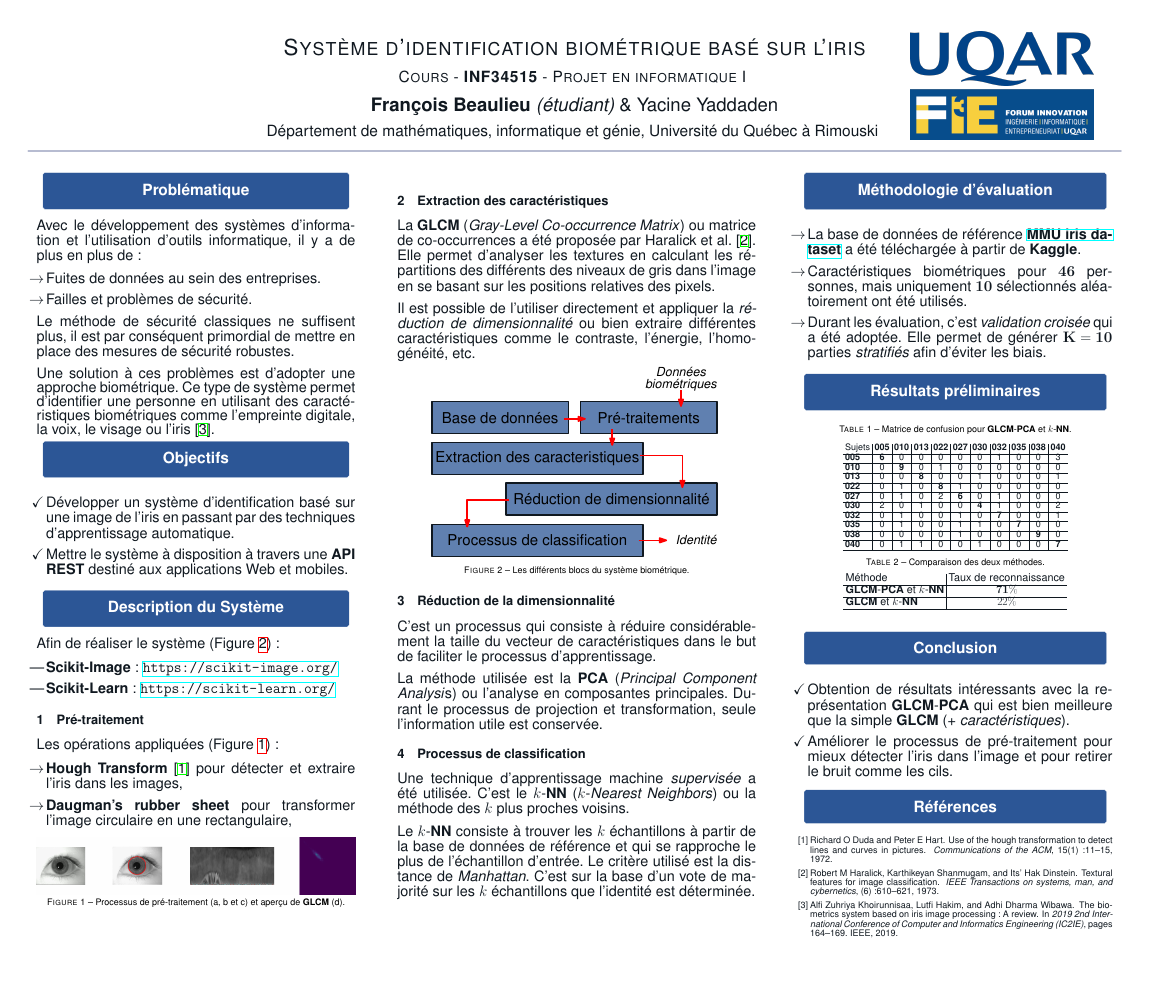
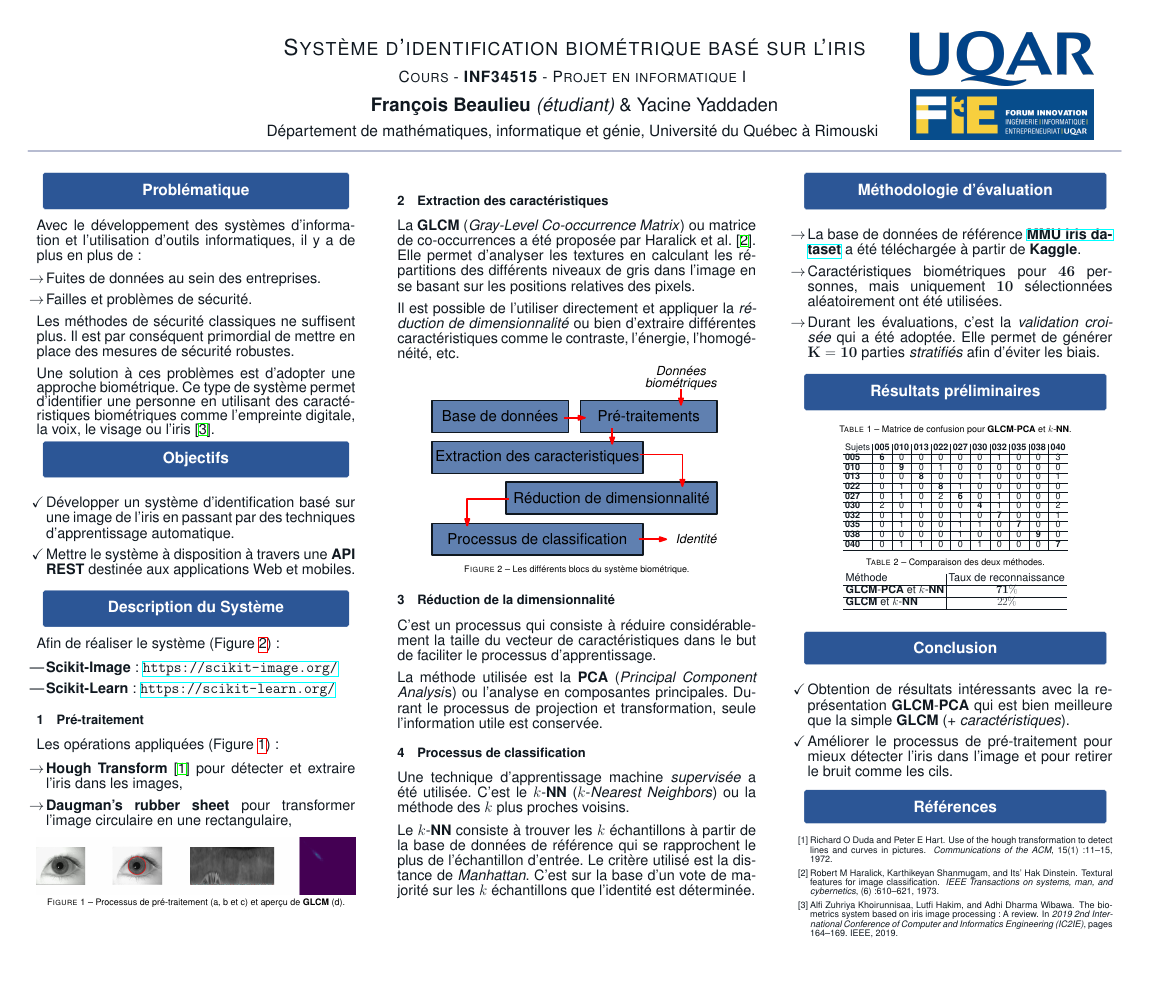
Before and after one commit to yyaddaden/iris-biometric-project, a LaTeX poster (Poster/fi3e_poster.tex, which reads Poster/poster_column_1.tex, Poster/poster_column_2.tex, Poster/poster_column_3.tex): the whole page. Compiled offline with pdfLaTeX; a LaTeX package or settings file that is missing is left out.

Commit message:
poster corrections

```diff
--- a/Poster/poster_column_1.tex
+++ b/Poster/poster_column_1.tex
@@ -1,7 +1,7 @@
 \block{Problématique}{
        { \fontsize{40}{40}\selectfont
 
-		Avec le développement des systèmes d'information et l'utilisation d'outils informatique, il y a de plus en plus de : \vspace{0.5em}
+		Avec le développement des systèmes d'information et l'utilisation d'outils informatiques, il y a de plus en plus de : \vspace{0.5em}
 
 		\begin{itemize}
 			\item[$\rightarrow$] Fuites de données au sein des entreprises.
@@ -9,7 +9,7 @@
 		\end{itemize}
 		\vspace{0.5em}
 
-		Le méthode de sécurité classiques ne suffisent plus, il est par conséquent primordial de mettre en place des mesures de sécurité robustes. \vspace{0.5em}
+		Les méthodes de sécurité classiques ne suffisent plus. Il est par conséquent primordial de mettre en place des mesures de sécurité robustes. \vspace{0.5em}
 
 		Une solution à ces problèmes est d'adopter une approche biométrique. Ce type de système permet d'identifier une personne en utilisant des caractéristiques biométriques comme l'empreinte digitale, la voix, le visage ou l'iris \cite{ref_01}.
        }
@@ -20,7 +20,7 @@
 	\begin{itemize}
 		\item[$\checkmark$] Développer un système d'identification basé sur une image de l'iris en passant par des techniques d'apprentissage automatique.
 
-		\item[$\checkmark$] Mettre le système à disposition à travers une \textbf{API REST} destiné aux applications Web et mobiles.
+		\item[$\checkmark$] Mettre le système à disposition à travers une \textbf{API REST} destinée aux applications Web et mobiles.
 	\end{itemize}
 	}
 }
--- a/Poster/poster_column_2.tex
+++ b/Poster/poster_column_2.tex
@@ -4,9 +4,9 @@
 	\vspace{-1em}
 	\section{Extraction des caractéristiques}
 	\vspace{-0.5em}
-	La \textbf{GLCM} (\textit{Gray-Level Co-occurrence Matrix}) ou matrice de co-occurrences a été proposée par Haralick et al. \cite{ref_03}. Elle permet d'analyser les textures en calculant les répartitions des différents des niveaux de gris dans l'image en se basant sur les positions relatives des pixels.\vspace{0.5em}
+	La \textbf{GLCM} (\textit{Gray-Level Co-occurrence Matrix}) ou matrice de co-occurrences a été proposée par Haralick et al. \cite{ref_03}. Elle permet d'analyser les textures en calculant les répartitions des différents niveaux de gris dans l'image en se basant sur les positions relatives des pixels.\vspace{0.5em}
 
-	Il est possible de l'utiliser directement et appliquer la \textit{réduction de dimensionnalité} ou bien extraire différentes caractéristiques comme le contraste, l'énergie, l'homogénéité, etc.
+	Il est possible de l'utiliser directement et appliquer la \textit{réduction de dimensionnalité} ou bien d'extraire différentes caractéristiques comme le contraste, l'énergie, l'homogénéité, etc.
 
     \begin{center}
         \includegraphics[width=0.8\linewidth]{schema.pdf}
@@ -26,7 +26,7 @@
 	\vspace{-0.5em}
 	Une technique d'apprentissage machine \textit{supervisée} a été utilisée. C'est le $k$-\textbf{NN} ($k$-\textit{Nearest Neighbors}) ou la méthode des $k$ plus proches voisins. \vspace{0.5em}
 
-	Le $k$-\textbf{NN} consiste à trouver les $k$ échantillons à partir de la base de données de référence et qui se rapproche le plus de l'échantillon d'entrée. Le critère utilisé est la distance de \textit{Manhattan}. C'est sur la base d'un vote de majorité sur les $k$ échantillons que l'identité est déterminée.
+	Le $k$-\textbf{NN} consiste à trouver les $k$ échantillons à partir de la base de données de référence qui se rapprochent le plus de l'échantillon d'entrée. Le critère utilisé est la distance de \textit{Manhattan}. C'est sur la base d'un vote de majorité sur les $k$ échantillons que l'identité est déterminée.
 
 	}
 }
--- a/Poster/poster_column_3.tex
+++ b/Poster/poster_column_3.tex
@@ -4,9 +4,9 @@
 	\begin{itemize}
 		\item[$\rightarrow$] La base de données de référence \href{https://www.kaggle.com/datasets/naureenmohammad/mmu-iris-dataset}{\textbf{MMU iris dataset}} a été téléchargée à partir de \textbf{Kaggle}.
 
-		\item[$\rightarrow$] Caractéristiques biométriques pour $\mathbf{46}$ personnes, mais uniquement $\mathbf{10}$ sélectionnés aléatoirement ont été utilisés.
+		\item[$\rightarrow$] Caractéristiques biométriques pour $\mathbf{46}$ personnes, mais uniquement $\mathbf{10}$ sélectionnées aléatoirement ont été utilisées.
 
-		\item[$\rightarrow$] Durant les évaluation, c'est \textit{validation croisée} qui a été adoptée. Elle permet de générer $\mathbf{K = 10}$ parties \textit{stratifiés} afin d'éviter les biais.
+		\item[$\rightarrow$] Durant les évaluations, c'est la \textit{validation croisée} qui a été adoptée. Elle permet de générer $\mathbf{K = 10}$ parties \textit{stratifiés} afin d'éviter les biais.
 	\end{itemize}
 	}
 }
```
Also changed, not shown: Poster/fi3e_poster.pdf, 1 other file.
